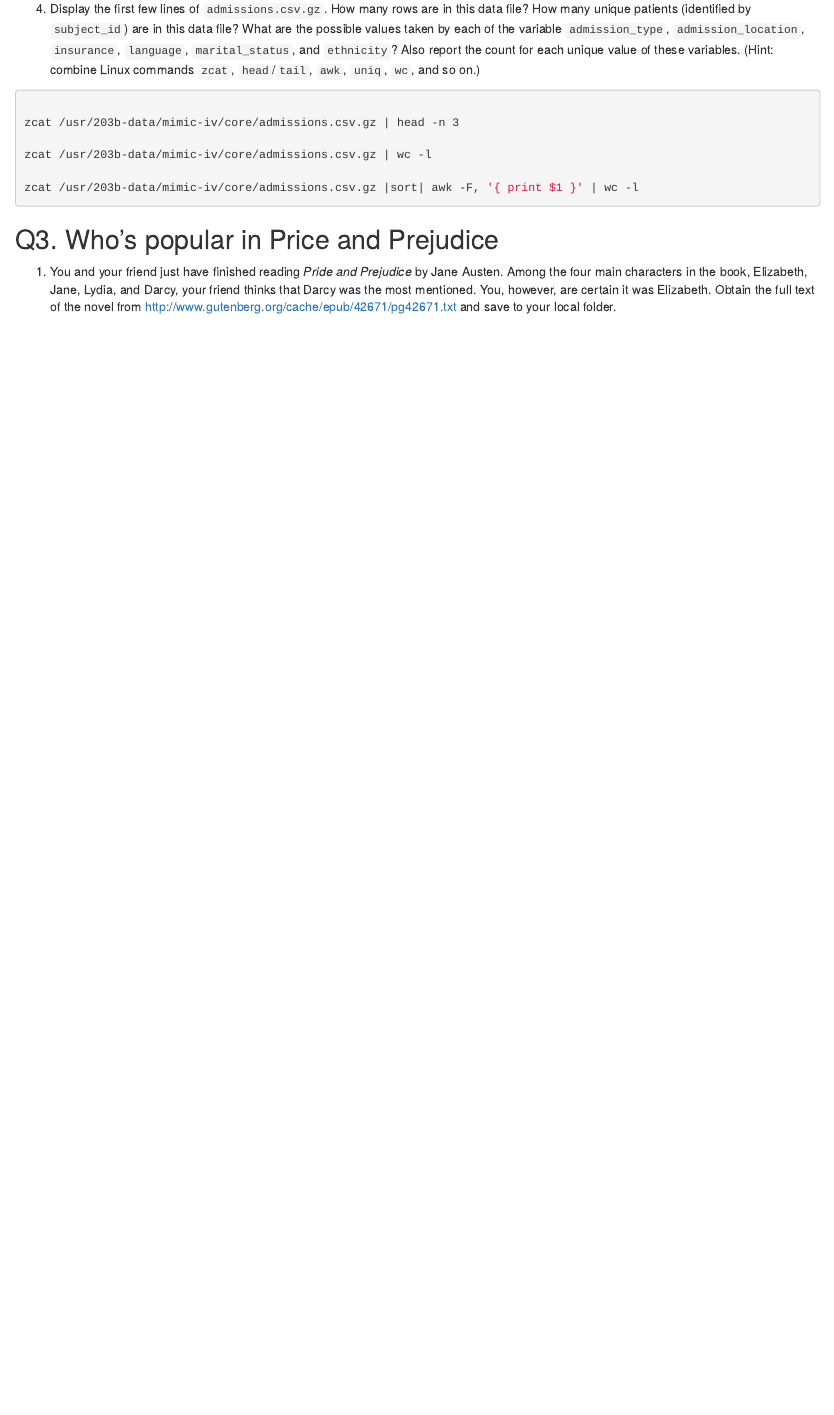
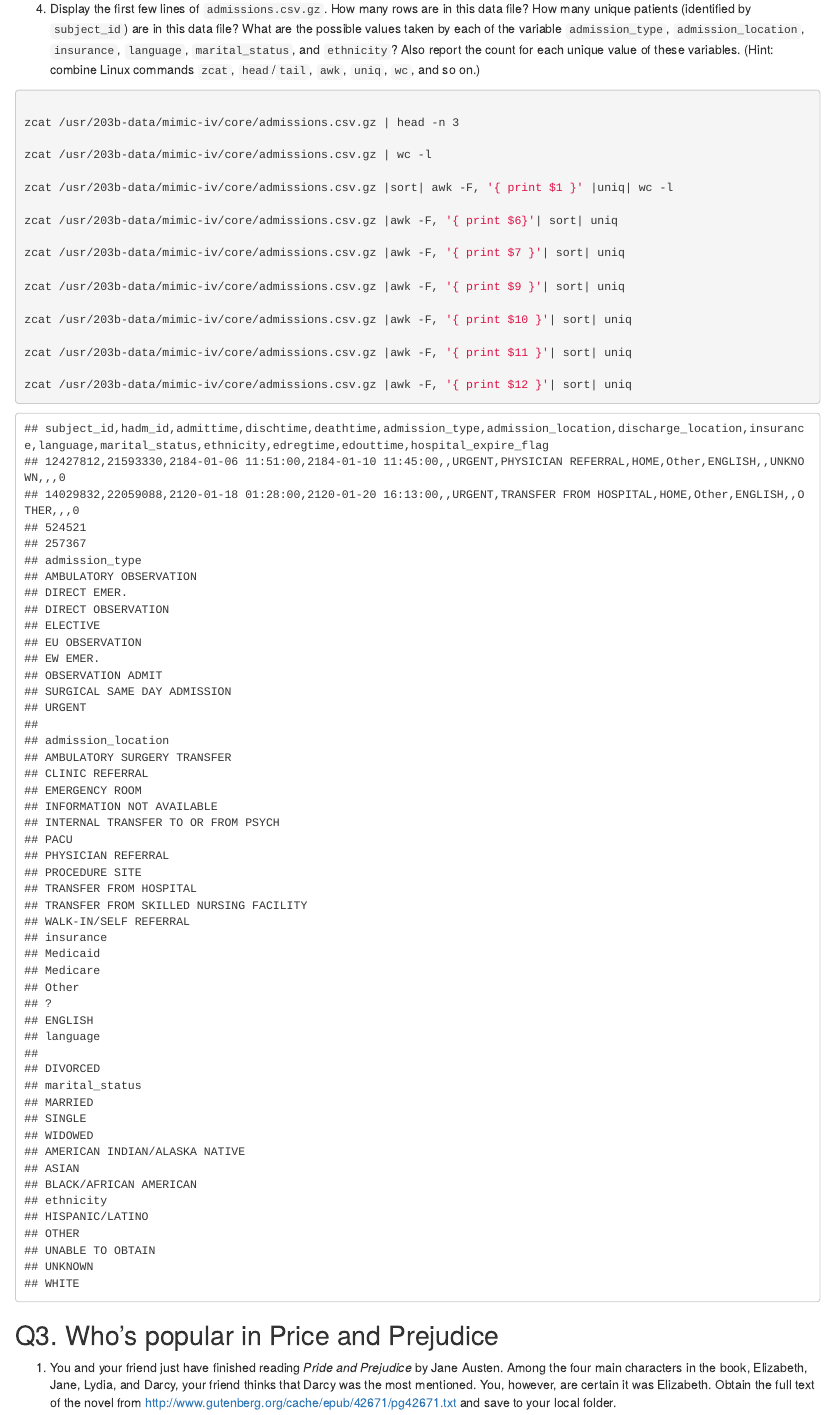
Before and after one commit to UCLASeanAsb/biostat-203b-2021-winter, an R Markdown document (Hw1/Hw1sol.Rmd): the page in a window 1100 px wide, from 2800 px down. The pictures show the output file Hw1/Hw1sol.html that the author committed with the source, opened offline.

Commit message:
Close to done

````diff
--- a/Hw1/Hw1sol.Rmd
+++ b/Hw1/Hw1sol.Rmd
@@ -107,20 +107,25 @@ Display the number of lines in each data file using a similar loop.
 
 4. Display the first few lines of `admissions.csv.gz`. How many rows are in this data file? How many unique patients (identified by `subject_id`) are in this data file? What are the possible values taken by each of the variable `admission_type`, `admission_location`, `insurance`, `language`, `marital_status`, and `ethnicity`? Also report the count for each unique value of these variables. (Hint: combine Linux commands `zcat`, `head`/`tail`, `awk`, `uniq`, `wc`, and so on.)
 
-```{bash, eval=F}
+```{bash}
 
 zcat /usr/203b-data/mimic-iv/core/admissions.csv.gz | head -n 3
 
 zcat /usr/203b-data/mimic-iv/core/admissions.csv.gz | wc -l
 
-zcat /usr/203b-data/mimic-iv/core/admissions.csv.gz |sort| awk -F, '{ print $1 }' | wc -l
+zcat /usr/203b-data/mimic-iv/core/admissions.csv.gz |sort| awk -F, '{ print $1 }' |uniq| wc -l
 
-zcat /usr/203b-data/mimic-iv/core/admissions.csv.gz |awk -F, '{ print $6 }'| sort| uniq
+zcat /usr/203b-data/mimic-iv/core/admissions.csv.gz |awk -F, '{ print $6}'| sort| uniq
 
+zcat /usr/203b-data/mimic-iv/core/admissions.csv.gz |awk -F, '{ print $7 }'| sort| uniq
 
+zcat /usr/203b-data/mimic-iv/core/admissions.csv.gz |awk -F, '{ print $9 }'| sort| uniq
 
+zcat /usr/203b-data/mimic-iv/core/admissions.csv.gz |awk -F, '{ print $10 }'| sort| uniq
 
+zcat /usr/203b-data/mimic-iv/core/admissions.csv.gz |awk -F, '{ print $11 }'| sort| uniq
 
+zcat /usr/203b-data/mimic-iv/core/admissions.csv.gz |awk -F, '{ print $12 }'| sort| uniq
 
 ```
 
````
Also changed, not shown: Hw1/Hw1sol.html, 3 other files.
